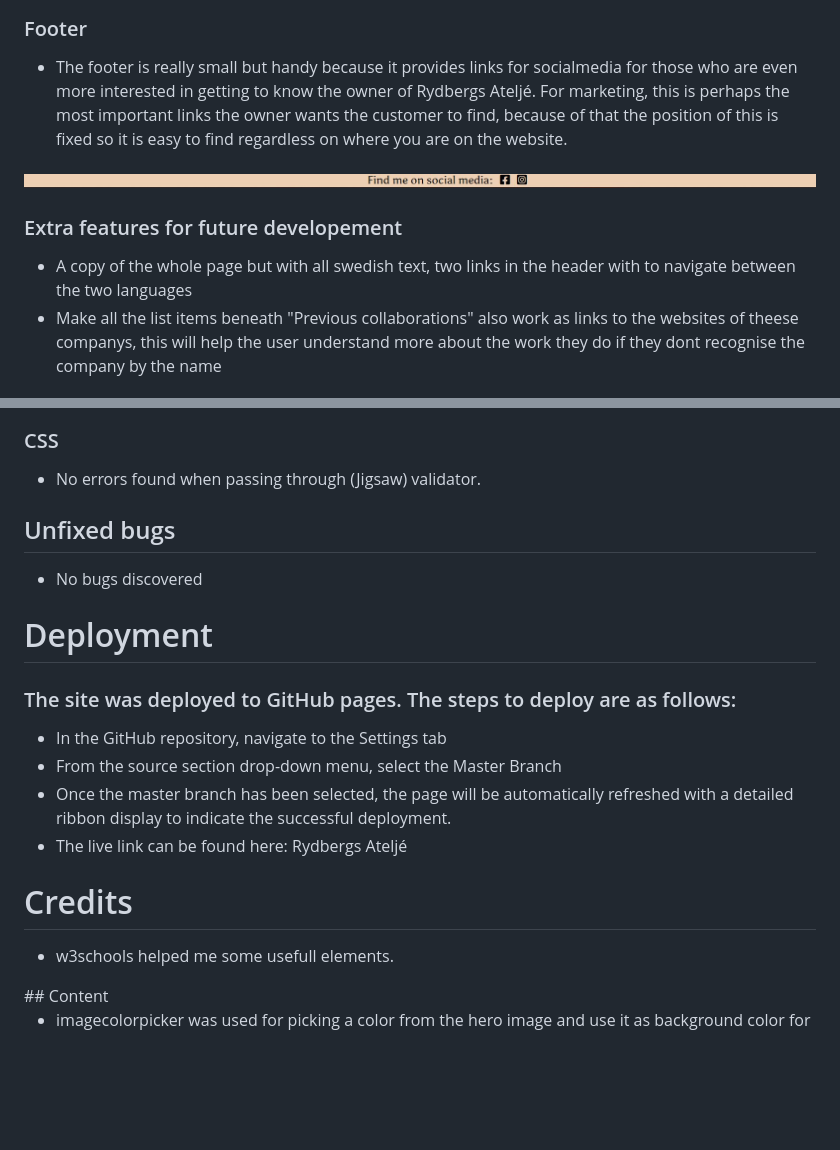
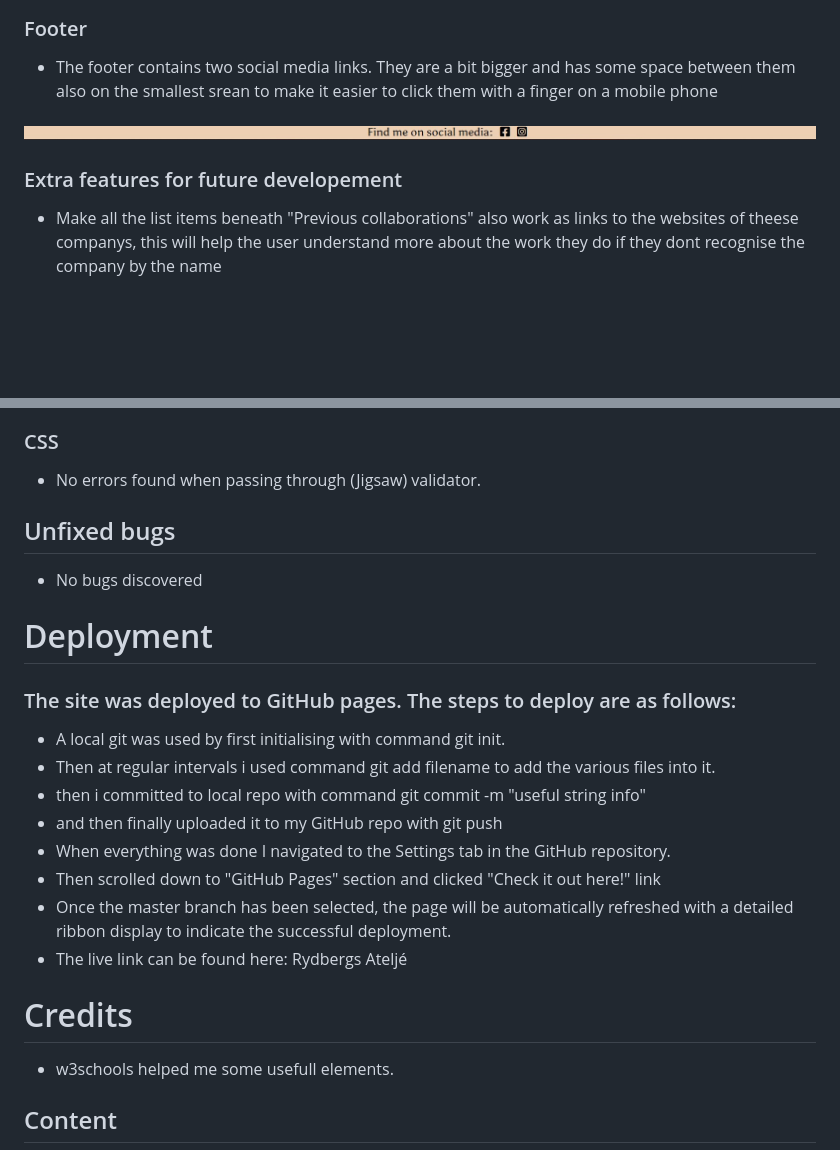
Before and after one commit to jessicarydberg/Rydbergs_Atelje, a Markdown page: README.md, 2 parts joined by grey strips. Rendered like a GitHub page; blank space fills up the shorter version.

```diff
--- a/README.md
+++ b/README.md
@@ -40,13 +45,12 @@ This section is also possible to reach using the navigation bar.</li>
 
 ### Footer
 <ul>
-    <li>The footer is really small but handy because it provides links for socialmedia for those who are even more interested in getting to know the owner of Rydbergs Ateljé. For marketing, this is perhaps the most important links the owner wants the customer to find, because of that the position of this is fixed so it is easy to find regardless on where you are on the website.</li>
+    <li>The footer contains two social media links. They are a bit bigger and has some space between them also on the smallest srean to make it easier to click them with a finger on a mobile phone</li>
 </ul>
 <img src="assets/images/screenshot-footer.jpg" alt="Footer">
 
 ### Extra features for future developement
 <ul>
-    <li>A copy of the whole page but with all swedish text, two links in the header with to navigate between the two languages</li>
     <li>Make all the list items beneath "Previous collaborations" also work as links to the websites of theese companys, this will help the user understand more about the work they do if they dont recognise the company by the name</li>
 </ul>
 
@@ -81,17 +85,21 @@ This section is also possible to reach using the navigation bar.</li>
 
 ### The site was deployed to GitHub pages. The steps to deploy are as follows:
 <ul>
-<li>In the GitHub repository, navigate to the Settings tab</li>
-<li>From the source section drop-down menu, select the Master Branch</li>
-<li>Once the master branch has been selected, the page will be automatically refreshed with a detailed ribbon display to indicate the successful deployment.</li>
-
-<li>The live link can be found here: <a src"https://jessicarydberg.github.io/Rydbergs_Atelje/>Rydbergs Ateljé</a></li>
+    <li>A local git was used by first initialising with command git init.</li>
+    <li>Then at regular intervals i used command git add filename to add the various files into it.</li>
+    <li>then i committed to local repo with command git commit -m "useful string info"</li>
+    <li>and then finally uploaded it to my GitHub repo with git push</li>
+    <li>When everything was done I navigated to the Settings tab in the GitHub repository.</li>
+    <li>Then scrolled down to "GitHub Pages" section and clicked "Check it out here!" link</li>
+    <li>Once the master branch has been selected, the page will be automatically refreshed with a detailed ribbon display to indicate the successful deployment.</li>
+    <li>The live link can be found here: <a src="https://jessicarydberg.github.io/Rydbergs_Atelje/">Rydbergs Ateljé</a></li>
 </ul>
 
 # Credits
 <ul>
 <li><a src="https://www.w3schools.com">w3schools</a> helped me some usefull elements.</li>
 </ul>
+
 ## Content
 <ul>
     <li><a src="https://imagecolorpicker.com/">imagecolorpicker</a> was used for picking a color from the hero image and use it as background color for the footer.</li>
```
Also changed, not shown: other parts of README.md (+8 -3 lines), assets/images/mockup.jpg (deleted), assets/images/screenshot-mockup.jpg (added), assets/images/screenshot-wireframe.jpg (added).
